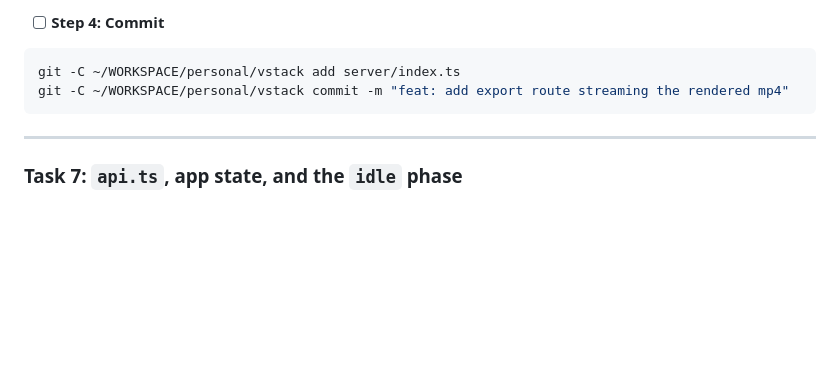
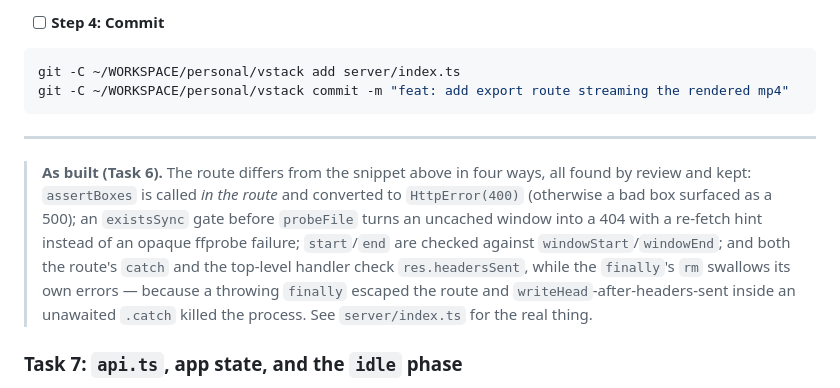
Before and after one commit to vuongvu1/vstack, a Markdown page: docs/plans/2026-08-20-vstack.md, the part around the change. Rendered like a GitHub page; blank space fills up the shorter version.

Commit message:
docs: record Task 6 as-built deviations in the plan

```diff
--- a/docs/plans/2026-08-20-vstack.md
+++ b/docs/plans/2026-08-20-vstack.md
@@ -1581,6 +1581,16 @@ git -C ~/WORKSPACE/personal/vstack commit -m "feat: add export route streaming t
 
 ---
 
+> **As built (Task 6).** The route differs from the snippet above in four ways, all
+> found by review and kept: `assertBoxes` is called *in the route* and converted to
+> `HttpError(400)` (otherwise a bad box surfaced as a 500); an `existsSync` gate before
+> `probeFile` turns an uncached window into a 404 with a re-fetch hint instead of an
+> opaque ffprobe failure; `start`/`end` are checked against `windowStart`/`windowEnd`;
+> and both the route's `catch` and the top-level handler check `res.headersSent`, while
+> the `finally`'s `rm` swallows its own errors — because a throwing `finally` escaped the
+> route and `writeHead`-after-headers-sent inside an unawaited `.catch` killed the
+> process. See `server/index.ts` for the real thing.
+
 ### Task 7: `api.ts`, app state, and the `idle` phase
 
 The backend is complete after Task 6; this begins the client. Deliverable: paste a URL, see the probe result, state survives a refresh.
```
